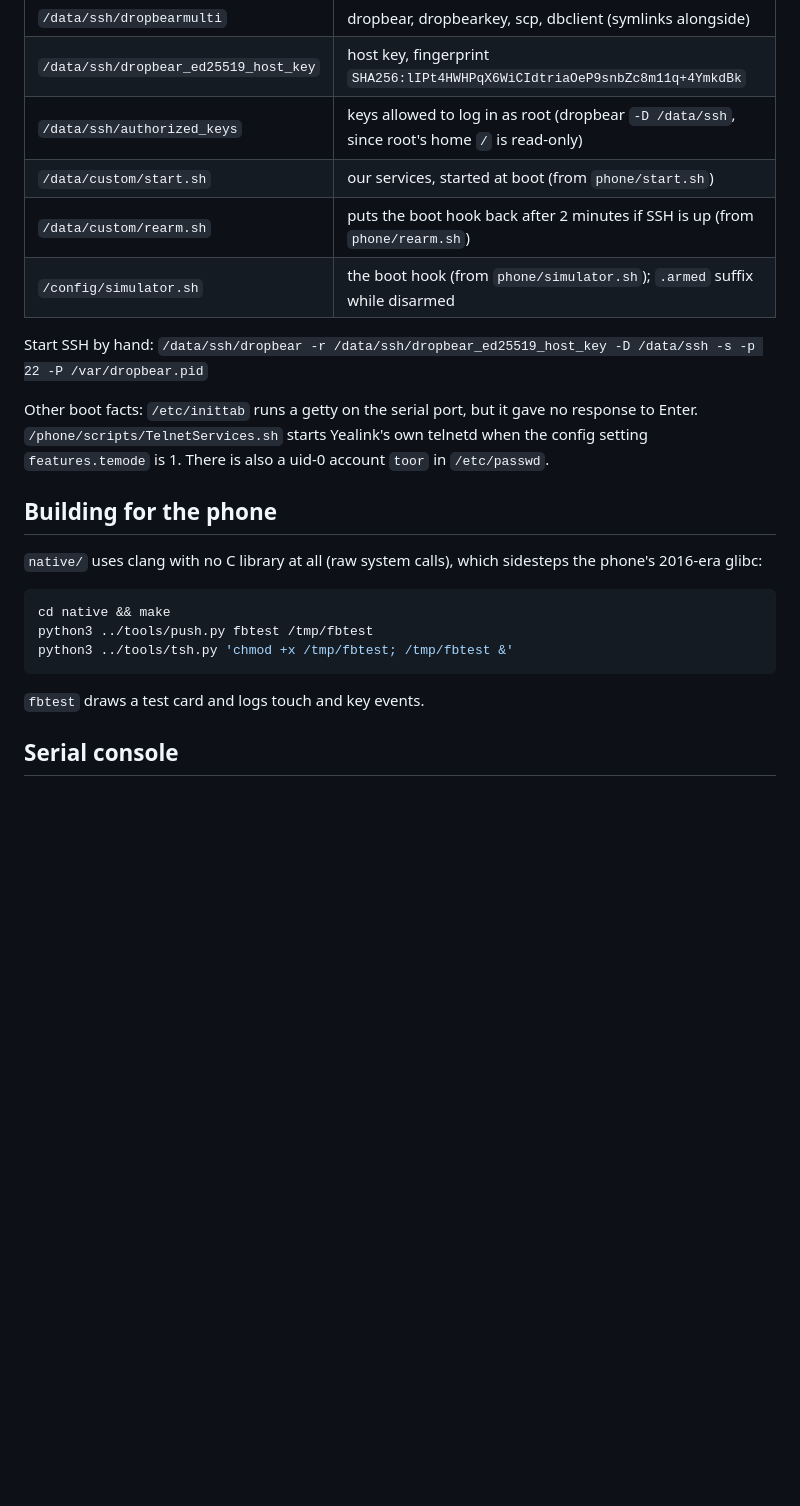
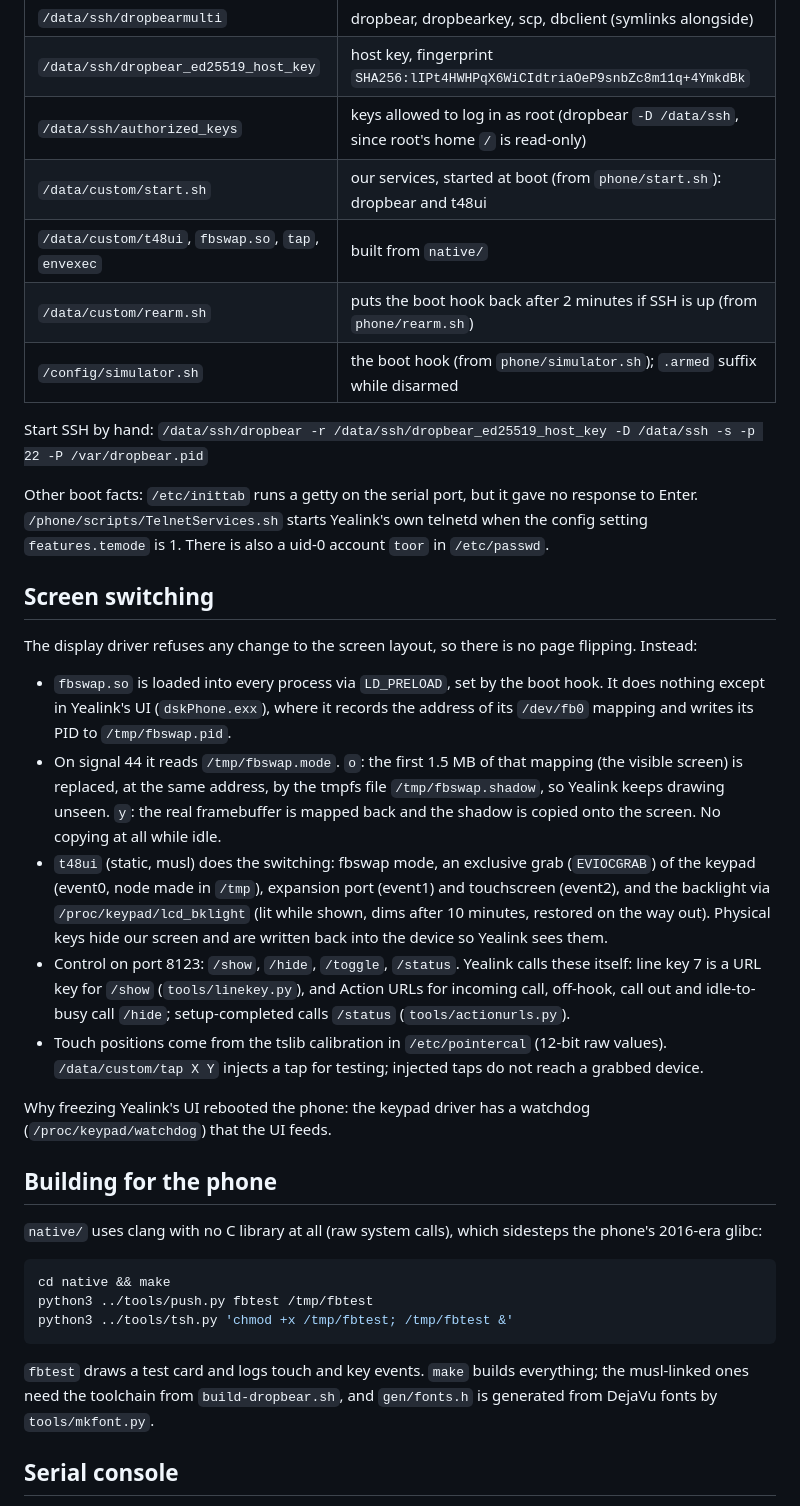
Before and after one commit to M0LTE/yealink-t48s, a Markdown page: docs/status.md, the part around one of its changes. GitHub-like rendering; blank space fills up the shorter version.

````diff
--- a/docs/status.md
+++ b/docs/status.md
@@ -83,13 +85,26 @@ Files on the phone:
 | `/data/ssh/dropbearmulti` | dropbear, dropbearkey, scp, dbclient (symlinks alongside) |
 | `/data/ssh/dropbear_ed25519_host_key` | host key, fingerprint `SHA256:lIPt4HWHPqX6WiCIdtriaOeP9snbZc8m11q+4YmkdBk` |
 | `/data/ssh/authorized_keys` | keys allowed to log in as root (dropbear `-D /data/ssh`, since root's home `/` is read-only) |
-| `/data/custom/start.sh` | our services, started at boot (from `phone/start.sh`) |
+| `/data/custom/start.sh` | our services, started at boot (from `phone/start.sh`): dropbear and t48ui |
+| `/data/custom/t48ui`, `fbswap.so`, `tap`, `envexec` | built from `native/` |
 | `/data/custom/rearm.sh` | puts the boot hook back after 2 minutes if SSH is up (from `phone/rearm.sh`) |
 | `/config/simulator.sh` | the boot hook (from `phone/simulator.sh`); `.armed` suffix while disarmed |
 
 Start SSH by hand: `/data/ssh/dropbear -r /data/ssh/dropbear_ed25519_host_key -D /data/ssh -s -p 22 -P /var/dropbear.pid`
 
 Other boot facts: `/etc/inittab` runs a getty on the serial port, but it gave no response to Enter. `/phone/scripts/TelnetServices.sh` starts Yealink's own telnetd when the config setting `features.temode` is 1. There is also a uid-0 account `toor` in `/etc/passwd`.
+
+## Screen switching
+
+The display driver refuses any change to the screen layout, so there is no page flipping. Instead:
+
+- `fbswap.so` is loaded into every process via `LD_PRELOAD`, set by the boot hook. It does nothing except in Yealink's UI (`dskPhone.exx`), where it records the address of its `/dev/fb0` mapping and writes its PID to `/tmp/fbswap.pid`.
+- On signal 44 it reads `/tmp/fbswap.mode`. `o`: the first 1.5 MB of that mapping (the visible screen) is replaced, at the same address, by the tmpfs file `/tmp/fbswap.shadow`, so Yealink keeps drawing unseen. `y`: the real framebuffer is mapped back and the shadow is copied onto the screen. No copying at all while idle.
+- `t48ui` (static, musl) does the switching: fbswap mode, an exclusive grab (`EVIOCGRAB`) of the keypad (event0, node made in `/tmp`), expansion port (event1) and touchscreen (event2), and the backlight via `/proc/keypad/lcd_bklight` (lit while shown, dims after 10 minutes, restored on the way out). Physical keys hide our screen and are written back into the device so Yealink sees them.
+- Control on port 8123: `/show`, `/hide`, `/toggle`, `/status`. Yealink calls these itself: line key 7 is a URL key for `/show` (`tools/linekey.py`), and Action URLs for incoming call, off-hook, call out and idle-to-busy call `/hide`; setup-completed calls `/status` (`tools/actionurls.py`).
+- Touch positions come from the tslib calibration in `/etc/pointercal` (12-bit raw values). `/data/custom/tap X Y` injects a tap for testing; injected taps do not reach a grabbed device.
+
+Why freezing Yealink's UI rebooted the phone: the keypad driver has a watchdog (`/proc/keypad/watchdog`) that the UI feeds.
 
 ## Building for the phone
 
@@ -101,7 +116,7 @@ python3 ../tools/push.py fbtest /tmp/fbtest
 python3 ../tools/tsh.py 'chmod +x /tmp/fbtest; /tmp/fbtest &'
 ```
 
-`fbtest` draws a test card and logs touch and key events.
+`fbtest` draws a test card and logs touch and key events. `make` builds everything; the musl-linked ones need the toolchain from `build-dropbear.sh`, and `gen/fonts.h` is generated from DejaVu fonts by `tools/mkfont.py`.
 
 ## Serial console
 
````
Also changed, not shown: other parts of docs/status.md (+7 -5 lines), README.md (+3 -0 lines), shots/gb7rdg-page.png (added), shots/shadow-while-ours.png (added), shots/yealink-gb7rdg-key.png (added), 12 other files.
